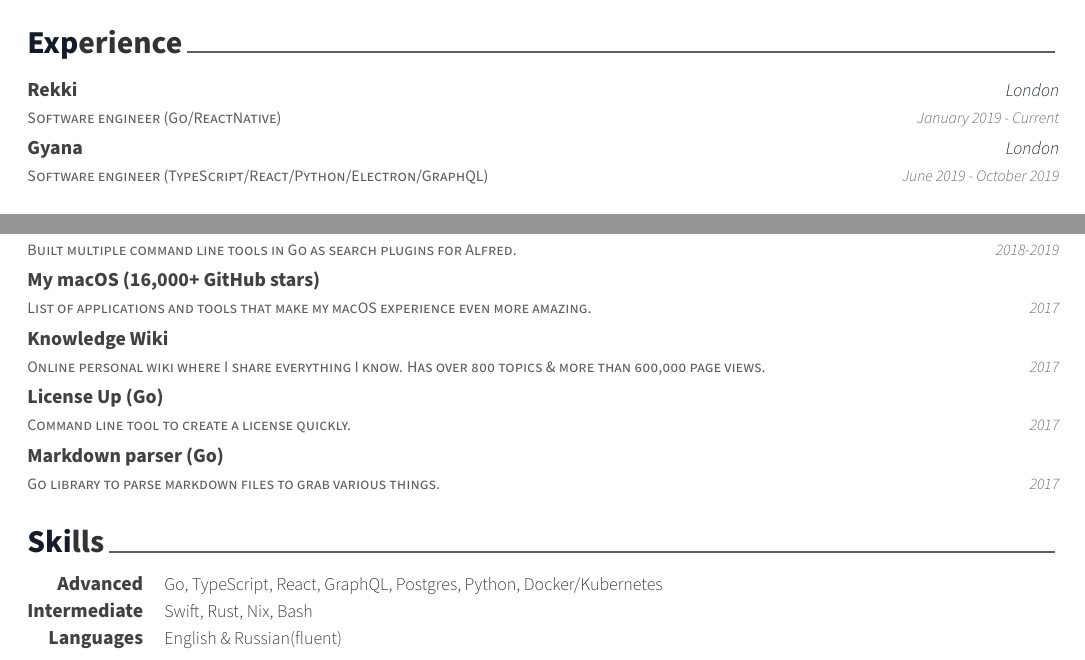
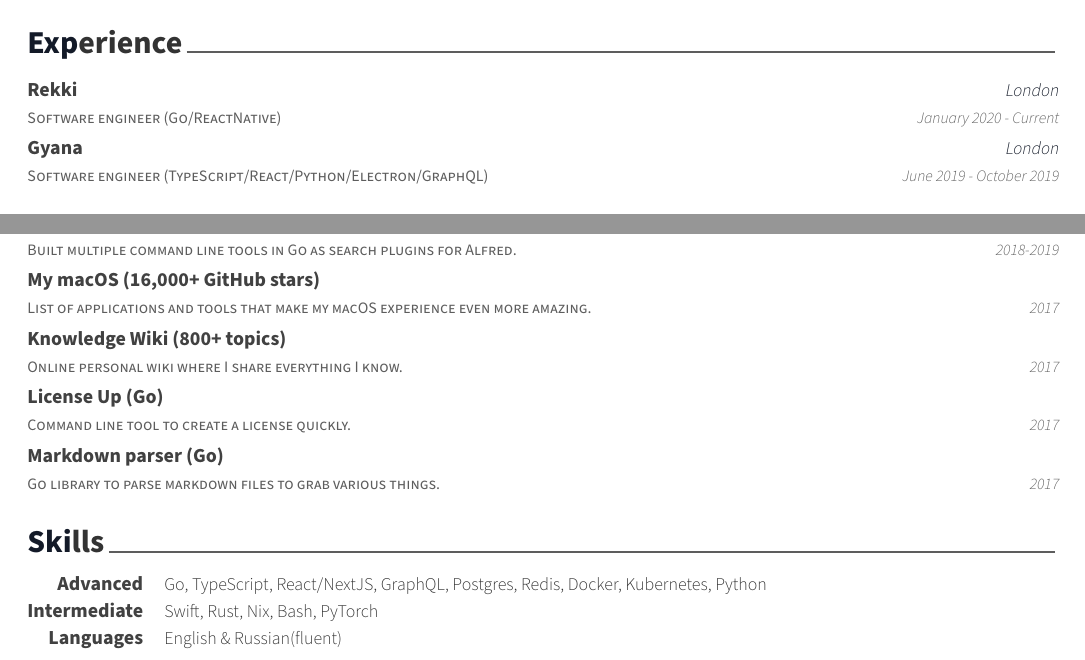
Before and after one commit to nikitavoloboev/cv, a LaTeX CV (cv.tex, which reads cv/experience.tex, cv/projects.tex, cv/skills.tex): two parts of the page, joined at a grey line, cut so that both start at the same text. Compiled offline with XeLaTeX.

Commit message:
experience projects skills

```diff
--- a/cv/experience.tex
+++ b/cv/experience.tex
@@ -8,7 +8,7 @@
     {Software engineer (Go/ReactNative)}
     {\href{https://www.rekki.com}{Rekki}}
     {London}
-    {January 2019 - Current}
+    {January 2020 - Current}
      {
       % \begin{cvitems}
       %   \item {}
--- a/cv/projects.tex
+++ b/cv/projects.tex
@@ -21,8 +21,8 @@
     }
 
     \cventry
-    {Online personal wiki where I share everything I know. Has \href{https://github.com/nikitavoloboev/knowledge/blob/master/SUMMARY.md}{over 800 topics} \& more than 600,000 page views.}
-    {\href{https://wiki.nikitavoloboev.xyz}{Knowledge Wiki}}
+    {Online personal wiki where I share everything I know.}
+    {\href{https://wiki.nikitavoloboev.xyz}{Knowledge Wiki (800+ topics)}}
     {}
     {2017}
     {
--- a/cv/skills.tex
+++ b/cv/skills.tex
@@ -6,11 +6,11 @@
 
   \cvskill
     {Advanced}
-    {Go, TypeScript, React, GraphQL, Postgres, Python, Docker/Kubernetes}
+    {Go, TypeScript, React/NextJS, GraphQL, Postgres, Redis, Docker, Kubernetes, Python}
 
     \cvskill
     {Intermediate}
-    {Swift, Rust, Nix, Bash}
+    {Swift, Rust, Nix, Bash, PyTorch}
 
   \cvskill
     {Languages}
```
